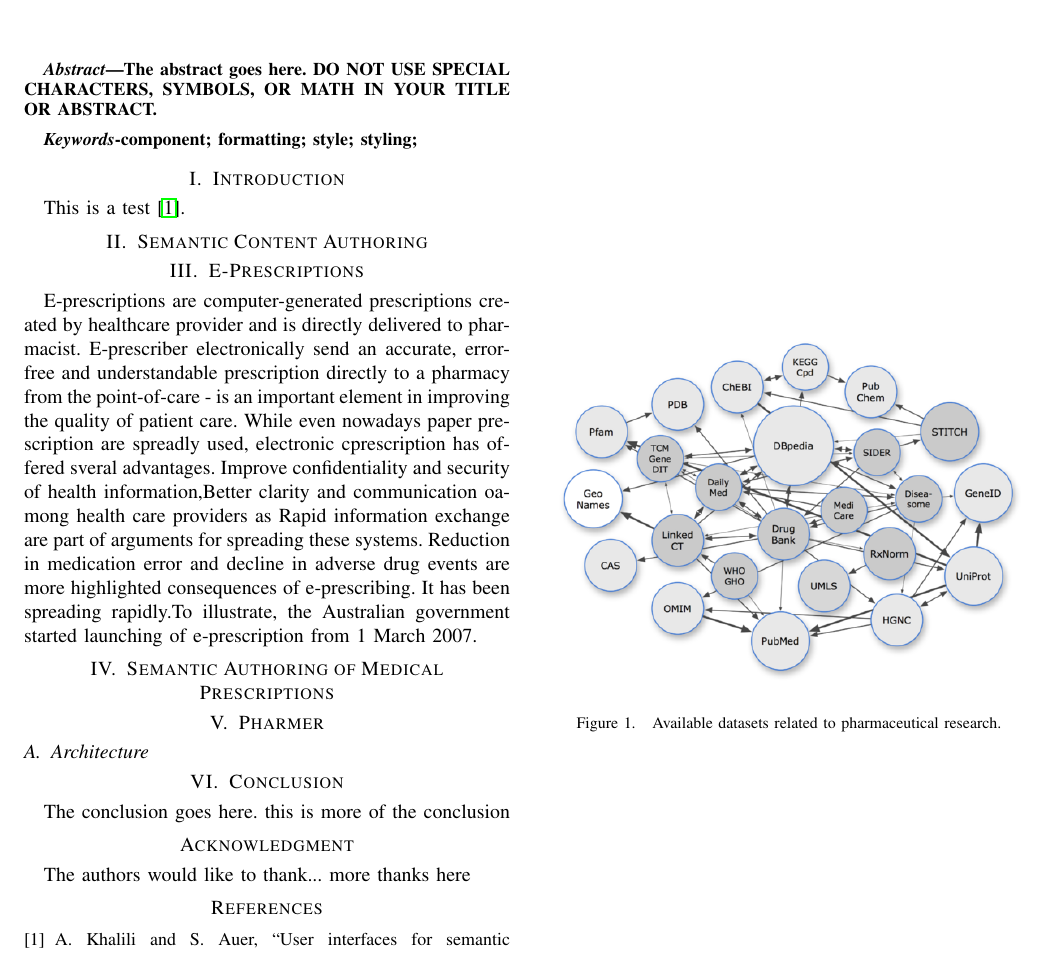
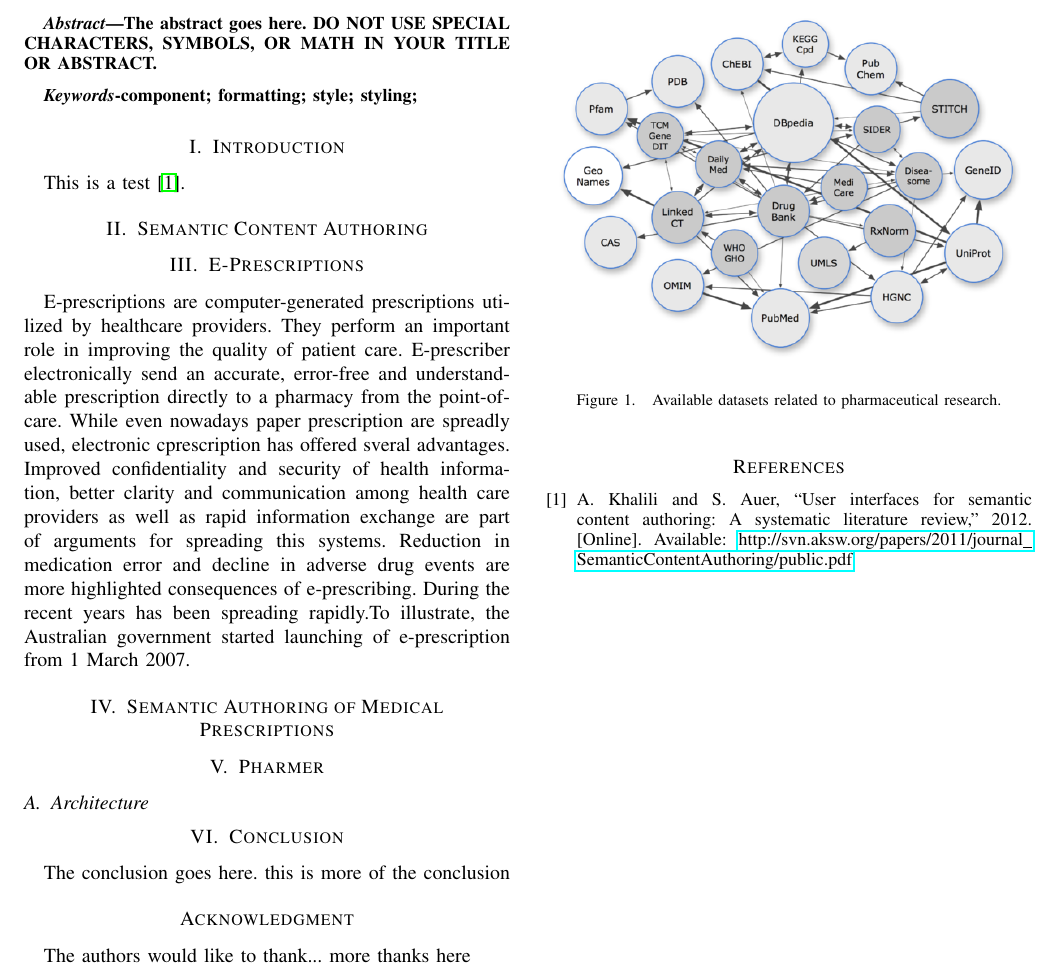
Before and after one commit to thinker007/pharmer, a LaTeX paper (paper/pharmer.tex): part of the page, cut so that both start at the same text. Compiled offline with pdfLaTeX; an older LaTeX class or package is replaced by its successor.

Commit message:
e-prescription

```diff
--- a/paper/pharmer.tex
+++ b/paper/pharmer.tex
@@ -530,8 +530,13 @@ This is a test \cite{Khalili2012}.
 \section{Semantic Content Authoring}
 
 \section{E-Prescriptions}
-E-prescriptions are computer-generated prescriptions created by  healthcare provider and is directly delivered to pharmacist.
-E-prescriber electronically send an accurate, error-free and understandable prescription directly to a pharmacy from the point-of-care - is an important element in improving the quality of patient care. While even nowadays paper prescription are spreadly used, electronic cprescription has offered sveral advantages. Improve confidentiality and security of health information,Better clarity and communication oamong health care providers as Rapid information exchange are part of arguments for spreading these systems. Reduction in medication error and decline in adverse drug events are more highlighted consequences of e-prescribing. It has been spreading rapidly.To illustrate, the Australian government started launching of e-prescription from 1 March 2007.
+E-prescriptions are computer-generated prescriptions utilized by healthcare providers.
+They perform an important role in improving the quality of patient care.
+E-prescriber electronically send an accurate, error-free and understandable prescription directly to a pharmacy from the point-of-care.
+While even nowadays paper prescription are spreadly used, electronic cprescription has offered sveral advantages.
+Improved confidentiality and security of health information, better clarity and communication among health care providers as well as rapid information exchange are part of arguments for spreading this systems.
+Reduction in medication error and decline in adverse drug events are more highlighted consequences of e-prescribing.
+During the recent years has been spreading rapidly.To illustrate, the Australian government started launching of e-prescription from 1 March 2007.
 
 \section{Semantic Authoring of Medical Prescriptions}
 
```
